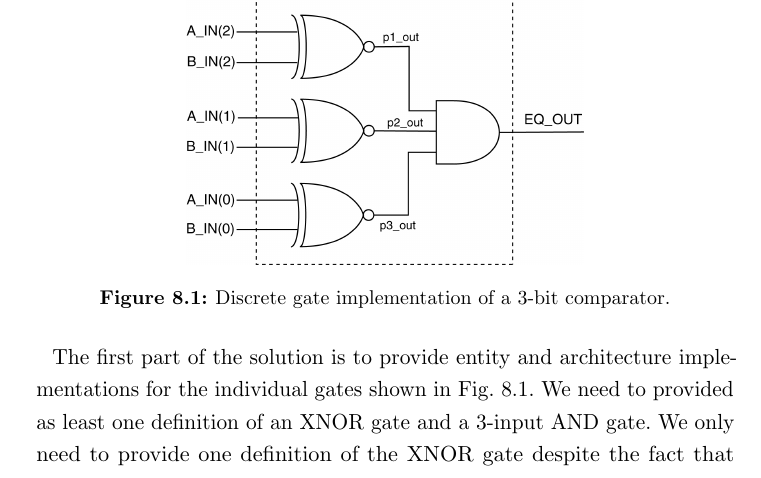
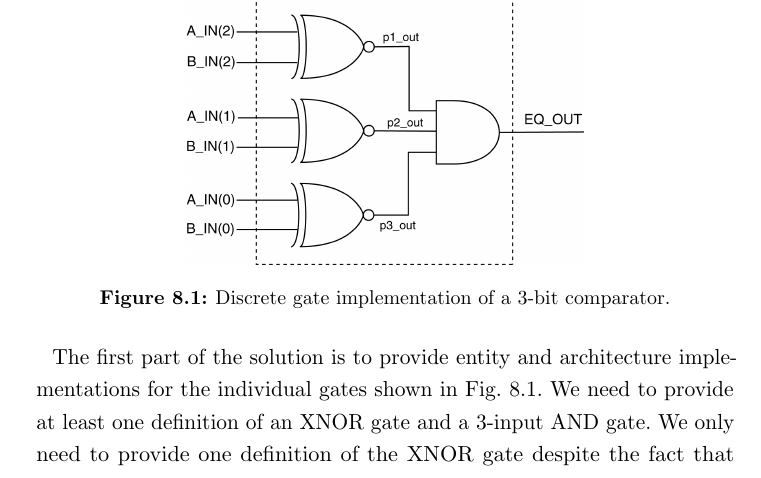
Before and after one commit to fabriziotappero/Free-Range-VHDL-book, a LaTeX thesis (master.tex, which reads chapter8.tex): part of page 132 of 192, cut so that both start at the same text. Compiled offline with pdfLaTeX.

Commit message:
small typo

```diff
--- a/chapter8.tex
+++ b/chapter8.tex
@@ -75,7 +75,7 @@ The circuit shown in Fig.~\ref{ex22_comp} contains some extra information that r
 	\label{ex22_comp}
 \end{figure}
 
-The first part of the solution is to provide entity and architecture implementations for the individual gates shown in Fig.~\ref{ex22_comp}. We need to provided as least one definition of an XNOR gate and a 3-input AND gate. We only need to provide one definition of the XNOR gate despite the fact that actually three are shown in the diagram. The modular VHDL approach allows us to reuse circuit definitions and we take advantage of this feature. These definitions are shown in Listing~\ref{ex22_code}.
+The first part of the solution is to provide entity and architecture implementations for the individual gates shown in Fig.~\ref{ex22_comp}. We need to provide at least one definition of an XNOR gate and a 3-input AND gate. We only need to provide one definition of the XNOR gate despite the fact that actually three are shown in the diagram. The modular VHDL approach allows us to reuse circuit definitions and we take advantage of this feature. These definitions are shown in Listing~\ref{ex22_code}.
 
 \noindent
 \begin{minipage}{0.99\linewidth}
```
